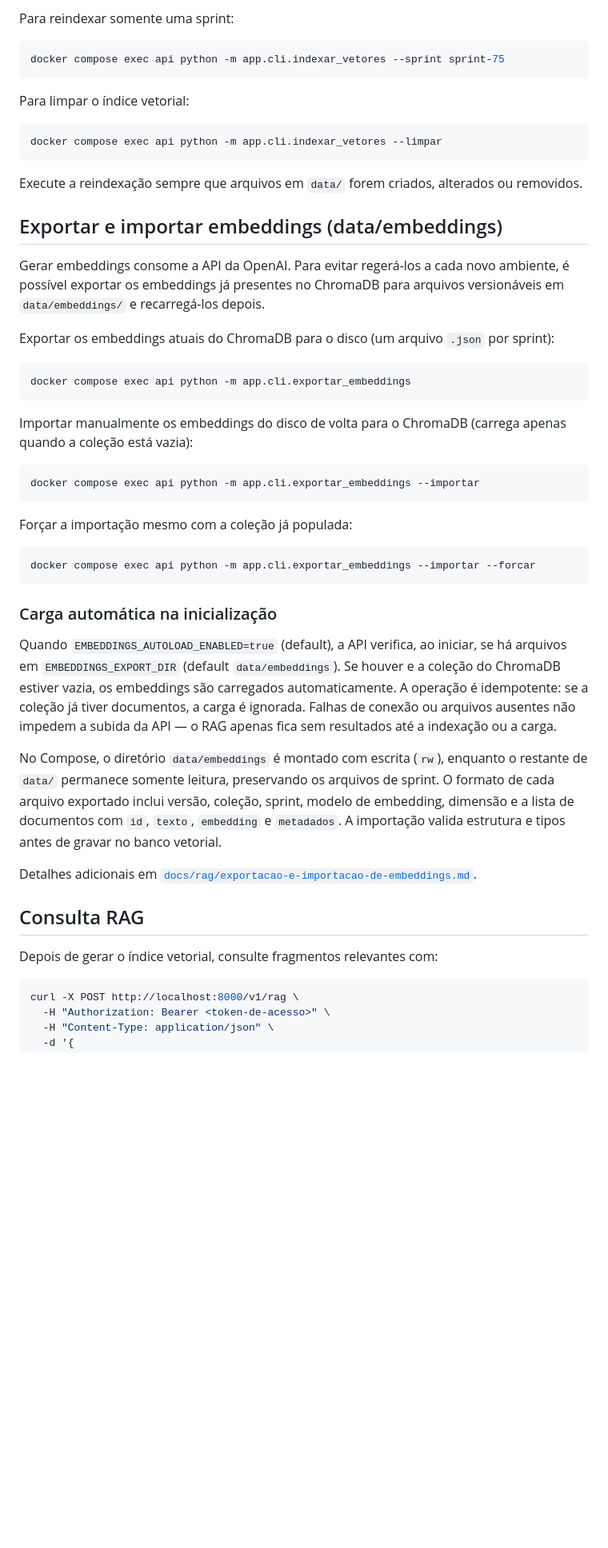
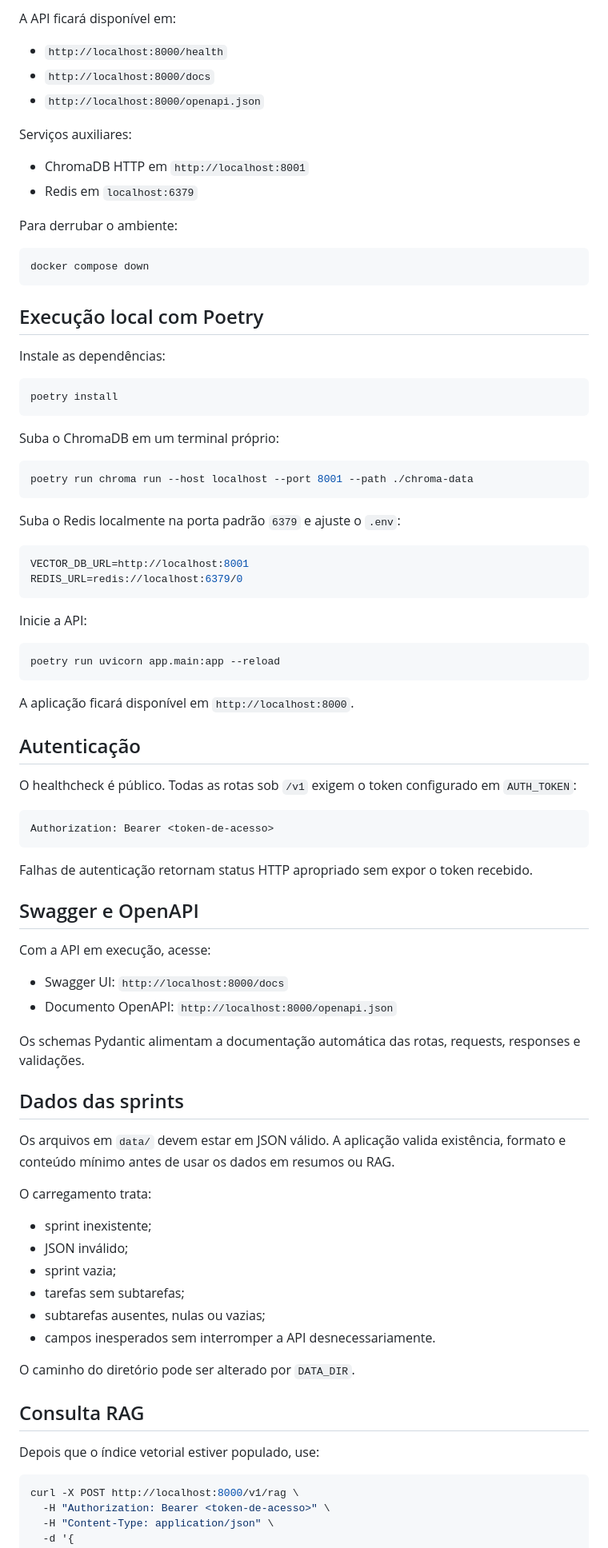
Before and after one commit to valteci/api-pos-ufg, a Markdown page: README.md, the part around one of its changes. Shown at 80% size. GitHub-like rendering; blank space fills up the shorter version.

Commit message:
ajustando README.md

````diff
--- a/README.md
+++ b/README.md
@@ -79,68 +89,92 @@ docker compose exec api python -m app.cli.indexar_vetores --reindexar
 ```
 
-Para reindexar somente uma sprint:
+A API ficará disponível em:
+
+- `http://localhost:8000/health`
+- `http://localhost:8000/docs`
+- `http://localhost:8000/openapi.json`
+
+Serviços auxiliares:
+
+- ChromaDB HTTP em `http://localhost:8001`
+- Redis em `localhost:6379`
+
+Para derrubar o ambiente:
 
 ```bash
-docker compose exec api python -m app.cli.indexar_vetores --sprint sprint-75
+docker compose down
 ```
 
-Para limpar o índice vetorial:
+## Execução local com Poetry
+
+Instale as dependências:
 
 ```bash
-docker compose exec api python -m app.cli.indexar_vetores --limpar
+poetry install
 ```
 
-Execute a reindexação sempre que arquivos em `data/` forem criados, alterados ou
-removidos.
-
-## Exportar e importar embeddings (data/embeddings)
-
-Gerar embeddings consome a API da OpenAI. Para evitar regerá-los a cada novo
-ambiente, é possível exportar os embeddings já presentes no ChromaDB para
-arquivos versionáveis em `data/embeddings/` e recarregá-los depois.
-
-Exportar os embeddings atuais do ChromaDB para o disco (um arquivo `.json` por
-sprint):
+Suba o ChromaDB em um terminal próprio:
 
 ```bash
-docker compose exec api python -m app.cli.exportar_embeddings
+poetry run chroma run --host localhost --port 8001 --path ./chroma-data
 ```
 
-Importar manualmente os embeddings do disco de volta para o ChromaDB (carrega
-apenas quando a coleção está vazia):
+Suba o Redis localmente na porta padrão `6379` e ajuste o `.env`:
+
+```env
+VECTOR_DB_URL=http://localhost:8001
+REDIS_URL=redis://localhost:6379/0
+```
+
+Inicie a API:
 
 ```bash
-docker compose exec api python -m app.cli.exportar_embeddings --importar
+poetry run uvicorn app.main:app --reload
 ```
 
-Forçar a importação mesmo com a coleção já populada:
+A aplicação ficará disponível em `http://localhost:8000`.
 
-```bash
-docker compose exec api python -m app.cli.exportar_embeddings --importar --forcar
+## Autenticação
+
+O healthcheck é público. Todas as rotas sob `/v1` exigem o token configurado em
+`AUTH_TOKEN`:
+
+```http
+Authorization: Bearer <token-de-acesso>
 ```
 
-### Carga automática na inicialização
+Falhas de autenticação retornam status HTTP apropriado sem expor o token
+recebido.
 
-Quando `EMBEDDINGS_AUTOLOAD_ENABLED=true` (default), a API verifica, ao iniciar,
-se há arquivos em `EMBEDDINGS_EXPORT_DIR` (default `data/embeddings`). Se houver
-e a coleção do ChromaDB estiver vazia, os embeddings são carregados
-automaticamente. A operação é idempotente: se a coleção já tiver documentos, a
-carga é ignorada. Falhas de conexão ou arquivos ausentes não impedem a subida
-da API — o RAG apenas fica sem resultados até a indexação ou a carga.
+## Swagger e OpenAPI
 
-No Compose, o diretório `data/embeddings` é montado com escrita (`rw`), enquanto
-o restante de `data/` permanece somente leitura, preservando os arquivos de
-sprint. O formato de cada arquivo exportado inclui versão, coleção, sprint,
-modelo de embedding, dimensão e a lista de documentos com `id`, `texto`,
-`embedding` e `metadados`. A importação valida estrutura e tipos antes de gravar
-no banco vetorial.
+Com a API em execução, acesse:
 
-Detalhes adicionais em
-[`docs/rag/exportacao-e-importacao-de-embeddings.md`](docs/rag/exportacao-e-importacao-de-embeddings.md).
+- Swagger UI: `http://localhost:8000/docs`
+- Documento OpenAPI: `http://localhost:8000/openapi.json`
+
+Os schemas Pydantic alimentam a documentação automática das rotas, requests,
+responses e validações.
+
+## Dados das sprints
+
+Os arquivos em `data/` devem estar em JSON válido. A aplicação valida
+existência, formato e conteúdo mínimo antes de usar os dados em resumos ou RAG.
+
+O carregamento trata:
+
+- sprint inexistente;
+- JSON inválido;
+- sprint vazia;
+- tarefas sem subtarefas;
+- subtarefas ausentes, nulas ou vazias;
+- campos inesperados sem interromper a API desnecessariamente.
+
+O caminho do diretório pode ser alterado por `DATA_DIR`.
 
 ## Consulta RAG
 
-Depois de gerar o índice vetorial, consulte fragmentos relevantes com:
+Depois que o índice vetorial estiver populado, use:
 
 ```bash
 curl -X POST http://localhost:8000/v1/rag \
````
Also changed, not shown: other parts of README.md (+197 -155 lines).
